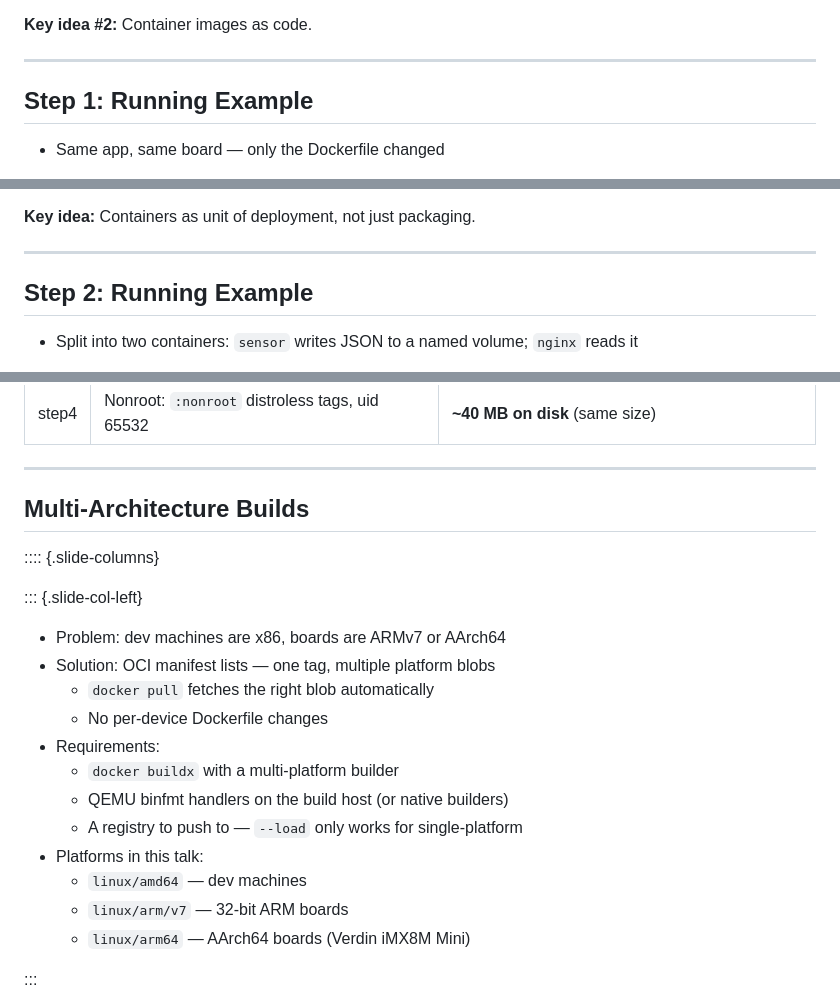
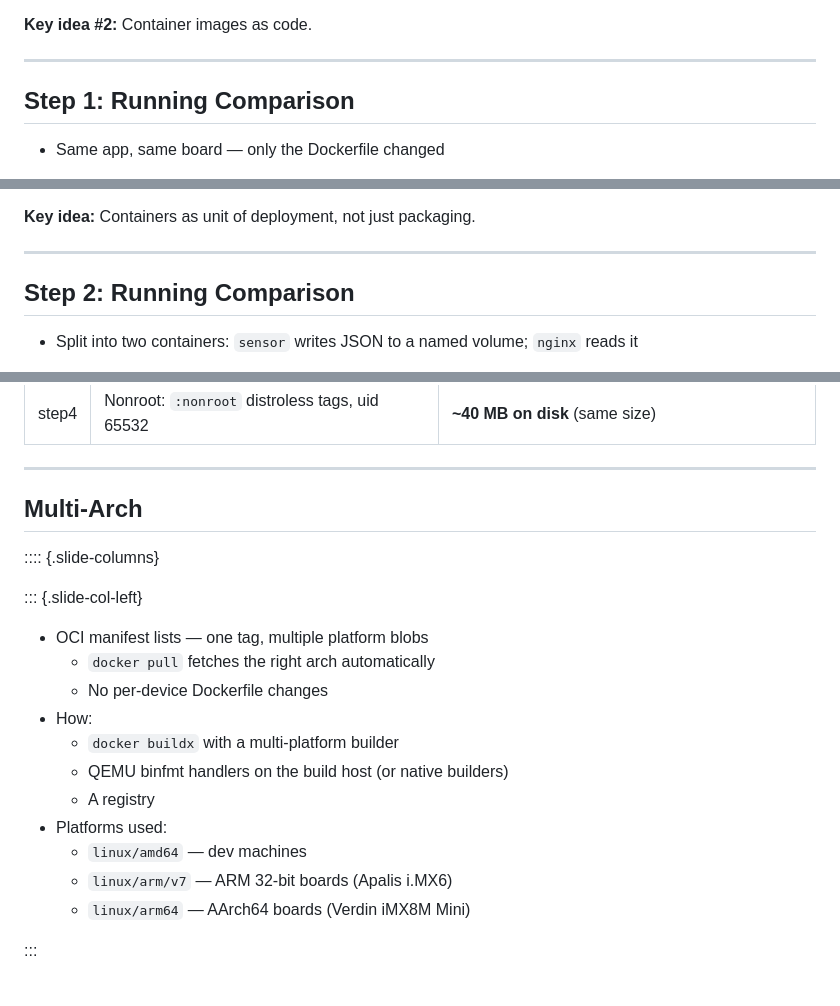
Before and after one commit to drewmoseley/containers-the-next-chapter-talk, a Markdown page: sections/002-builds.md, 3 parts joined by grey strips. GitHub-like rendering.

Commit message:
Wordsmithing
Signed-off-by: Drew Moseley <drew@moseleynet.net>

```diff
--- a/sections/002-builds.md
+++ b/sections/002-builds.md
@@ -60,7 +60,7 @@ CMD [“/usr/local/bin/dashboard”]
 
 ---
 
-## Step 1: Running Example
+## Step 1: Running Comparison
 
 - Same app, same board — only the Dockerfile changed
 
@@ -144,7 +144,7 @@ volumes:
 
 ---
 
-## Step 2: Running Example
+## Step 2: Running Comparison
 
 - Split into two containers: `sensor` writes JSON to a named volume; `nginx` reads it
 
@@ -366,23 +366,23 @@ CMD ["/sensor", "/data/sensor.json"]
 
 ---
 
-## Multi-Architecture Builds
+## Multi-Arch
 
 :::: {.slide-columns}
 
 ::: {.slide-col-left}
 
-- Problem: dev machines are x86, boards are ARMv7 or AArch64
-- Solution: OCI manifest lists — one tag, multiple platform blobs
-  - `docker pull` fetches the right blob automatically
+- OCI manifest lists
+  — one tag, multiple platform blobs
+  - `docker pull` fetches the right arch automatically
   - No per-device Dockerfile changes
-- Requirements:
+- How:
   - `docker buildx` with a multi-platform builder
   - QEMU binfmt handlers on the build host (or native builders)
-  - A registry to push to — `--load` only works for single-platform
-- Platforms in this talk:
+  - A registry
+- Platforms used:
   - `linux/amd64` — dev machines
-  - `linux/arm/v7` — 32-bit ARM boards
+  - `linux/arm/v7` — ARM 32-bit boards (Apalis i.MX6)
   - `linux/arm64` — AArch64 boards (Verdin iMX8M Mini)
 
 :::
```
Also changed, not shown: other parts of sections/002-builds.md (+3 -3 lines), sections/001-intro.md (+3 -3 lines).
